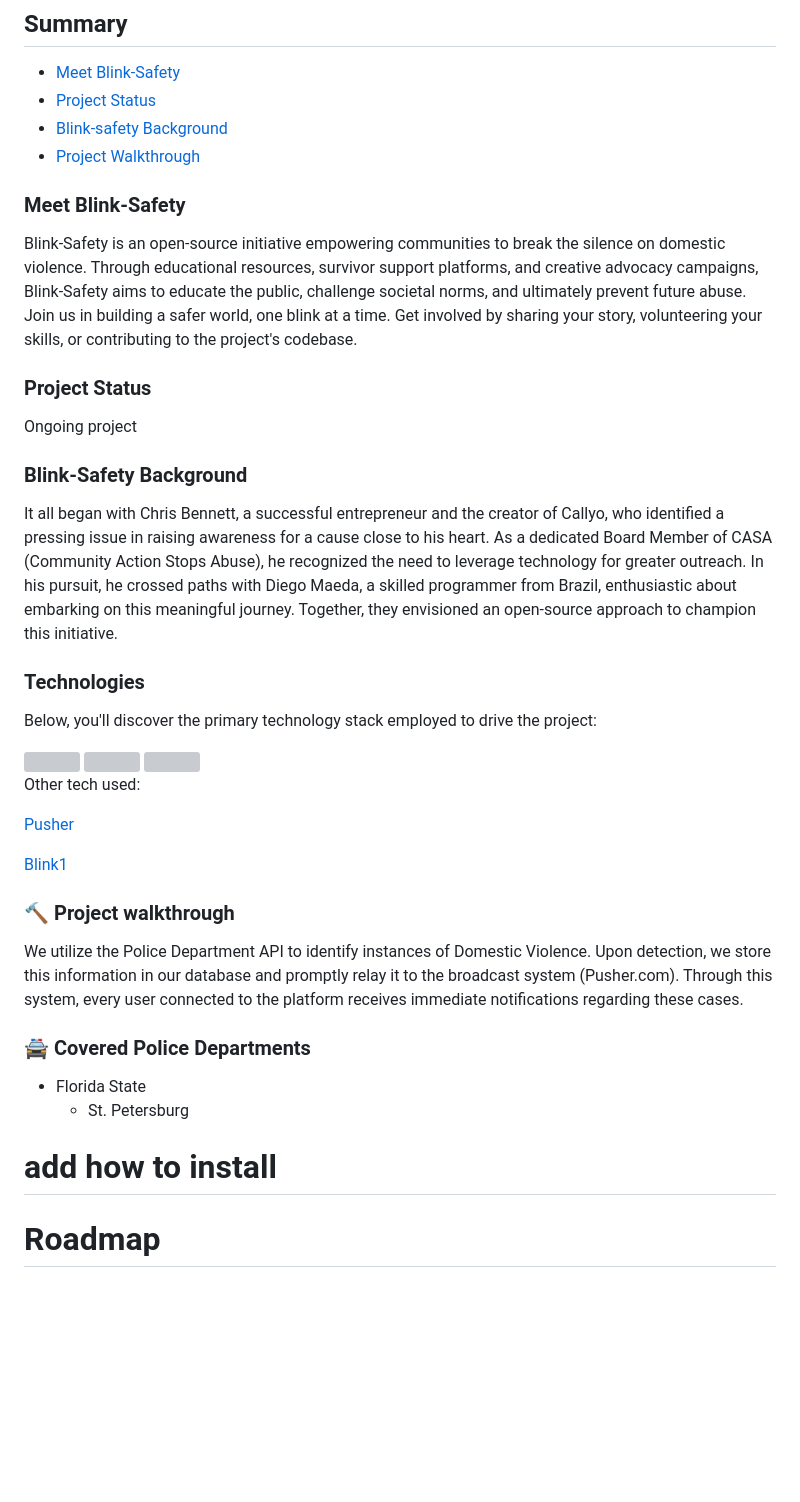
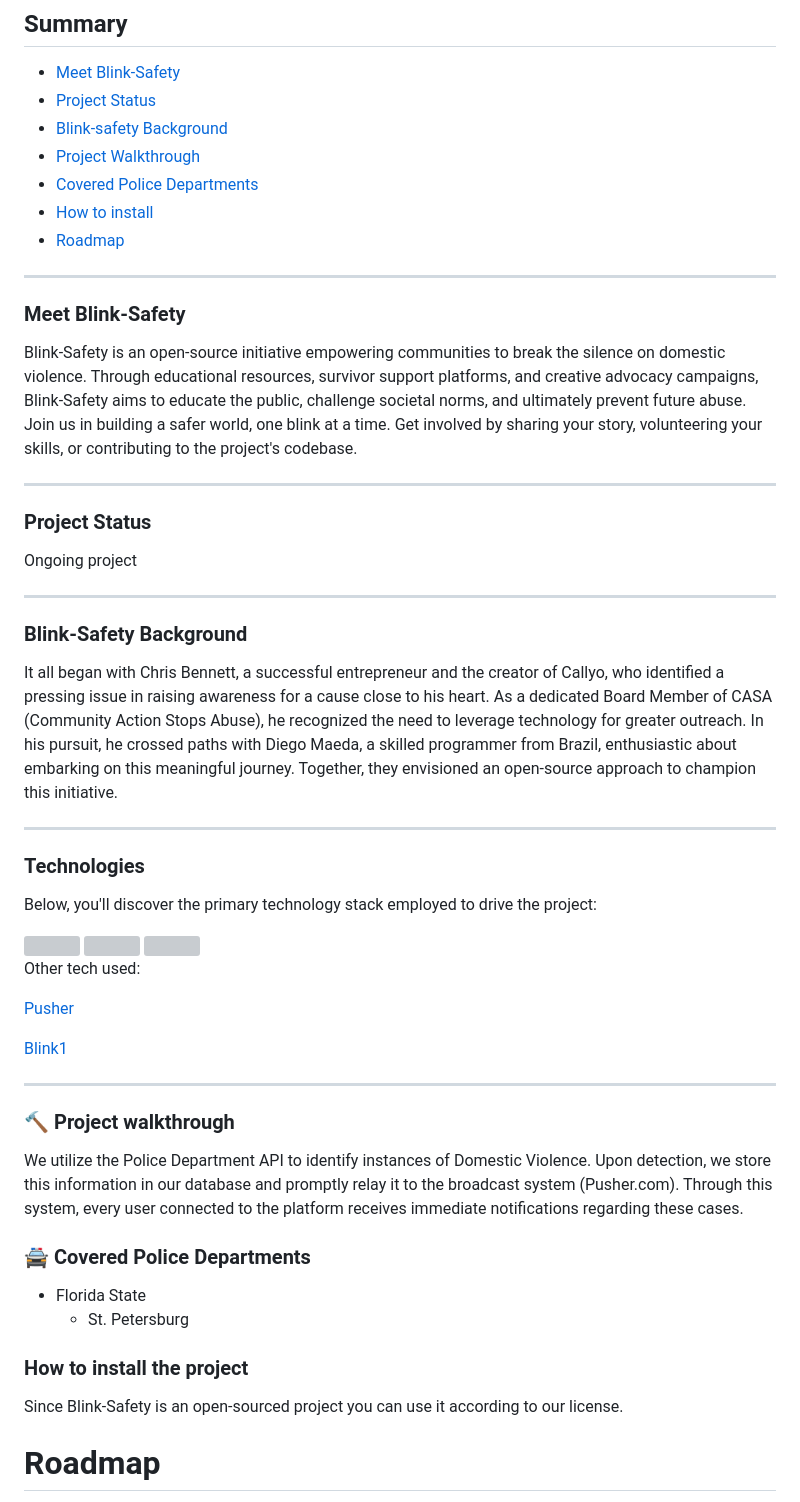
Before and after one commit to diego-maeda/blink-safety, a Markdown page: README.md, the part around the change. Rendered like a GitHub page; blank space fills up the shorter version; grey boxes are pictures that could not be loaded.

```diff
--- a/README.md
+++ b/README.md
@@ -6,15 +6,23 @@ ___
 * [Project Status](#project-status)
 * [Blink-safety Background](#blink-safety-background)
 * [Project Walkthrough](#hammer-project-walkthrough)
+* [Covered Police Departments](#oncomingpolicecar-covered-police-departments)
+* [How to install](#how-to-install-the-project)
+* [Roadmap](#roadmap)
+
+___
 
 ### Meet Blink-Safety
 Blink-Safety is an open-source initiative empowering communities to break the silence on domestic violence. Through educational resources, survivor support platforms, and creative advocacy campaigns, Blink-Safety aims to educate the public, challenge societal norms, and ultimately prevent future abuse. Join us in building a safer world, one blink at a time. Get involved by sharing your story, volunteering your skills, or contributing to the project's codebase.
+___
 
 ### Project Status
 Ongoing project
+___
 
 ### Blink-Safety Background
 It all began with Chris Bennett, a successful entrepreneur and the creator of Callyo, who identified a pressing issue in raising awareness for a cause close to his heart. As a dedicated Board Member of CASA (Community Action Stops Abuse), he recognized the need to leverage technology for greater outreach. In his pursuit, he crossed paths with Diego Maeda, a skilled programmer from Brazil, enthusiastic about embarking on this meaningful journey. Together, they envisioned an open-source approach to champion this initiative.
+___
 
 ### Technologies
 Below, you'll discover the primary technology stack employed to drive the project:
@@ -25,12 +33,13 @@ Below, you'll discover the primary technology stack employed to drive the projec
     <img height="75" src="https://cdn.jsdelivr.net/gh/devicons/devicon/icons/github/github-original-wordmark.svg" />
 </div>
 
+
 Other tech used:
 
 [Pusher](https://pusher.com/)
 
 [Blink1](https://blink1.thingm.com/)
-
+___
 ### :hammer: Project walkthrough
 We utilize the Police Department API to identify instances of Domestic Violence. Upon detection, we store this information in our database and promptly relay it to the broadcast system (Pusher.com). Through this system, every user connected to the platform receives immediate notifications regarding these cases.
 
@@ -39,8 +48,10 @@ We utilize the Police Department API to identify instances of Domestic Violence.
   - St. Petersburg
 
 
+### How to install the project
+Since Blink-Safety is an open-sourced project you can use it according to our license.
 
-# add how to install
+
 
 # Roadmap
 
```
